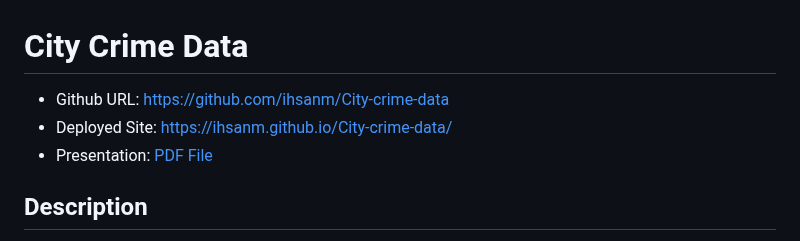
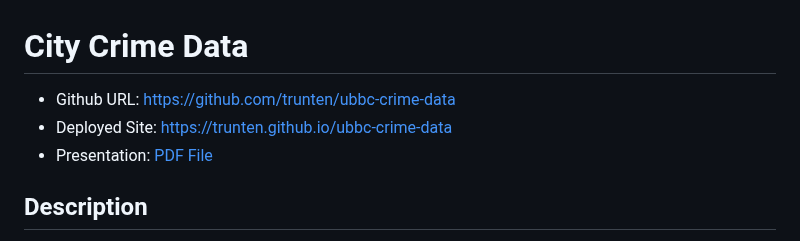
Before and after one commit to trunten/ubbc-crime-data, a Markdown page: README.md, the part around the change. Drawn GitHub-style.

```diff
--- a/README.md
+++ b/README.md
@@ -1,7 +1,7 @@
 # City Crime Data
 
-* Github URL: https://github.com/ihsanm/City-crime-data
-* Deployed Site: https://ihsanm.github.io/City-crime-data/
+* Github URL: https://github.com/trunten/ubbc-crime-data
+* Deployed Site: https://trunten.github.io/ubbc-crime-data
 * Presentation: [PDF File](./assets/presentation.pdf)
 
 ## Description
```
